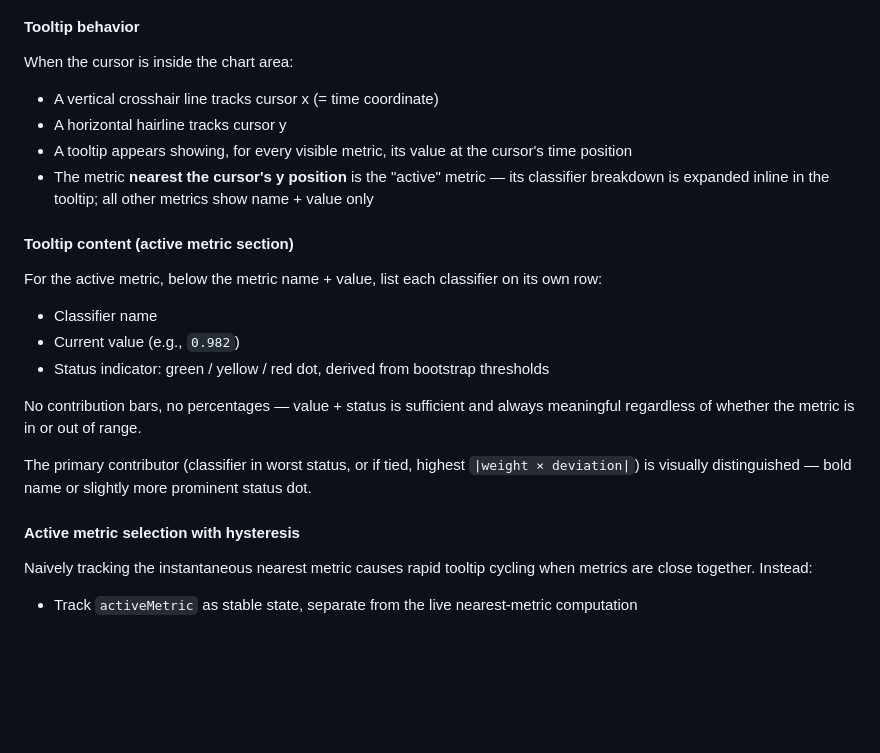
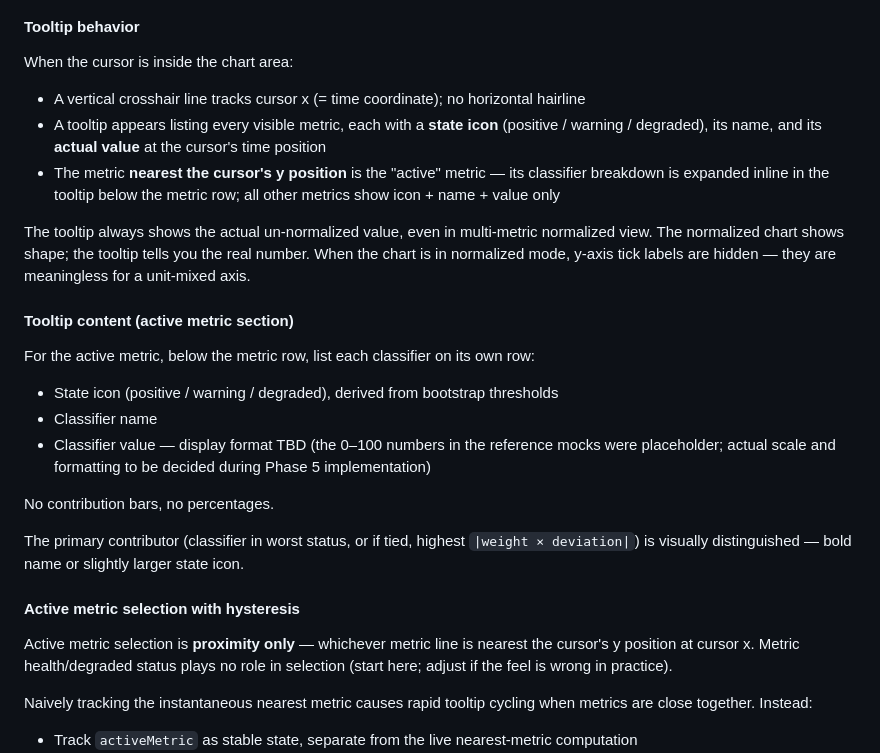
Before and after one commit to tsheiner/monitoring-app, a Markdown page: docs/factor-decomposition-plan.md, the part around the change. GitHub-like rendering; blank space fills up the shorter version.

Commit message:
refine Phase 5 from mock review: drop hairline, state icons, actual values, normalized y-axis, proximity-only active

```diff
--- a/docs/factor-decomposition-plan.md
+++ b/docs/factor-decomposition-plan.md
@@ -308,23 +308,26 @@ Note: Classifier baselines are *computed* in Phase 1 (as part of the bootstrap).
 #### Tooltip behavior
 
 When the cursor is inside the chart area:
-- A vertical crosshair line tracks cursor x (= time coordinate)
-- A horizontal hairline tracks cursor y
-- A tooltip appears showing, for every visible metric, its value at the cursor's time position
-- The metric **nearest the cursor's y position** is the "active" metric — its classifier breakdown is expanded inline in the tooltip; all other metrics show name + value only
+- A vertical crosshair line tracks cursor x (= time coordinate); no horizontal hairline
+- A tooltip appears listing every visible metric, each with a **state icon** (positive / warning / degraded), its name, and its **actual value** at the cursor's time position
+- The metric **nearest the cursor's y position** is the "active" metric — its classifier breakdown is expanded inline in the tooltip below the metric row; all other metrics show icon + name + value only
+
+The tooltip always shows the actual un-normalized value, even in multi-metric normalized view. The normalized chart shows shape; the tooltip tells you the real number. When the chart is in normalized mode, y-axis tick labels are hidden — they are meaningless for a unit-mixed axis.
 
 #### Tooltip content (active metric section)
 
-For the active metric, below the metric name + value, list each classifier on its own row:
+For the active metric, below the metric row, list each classifier on its own row:
+- State icon (positive / warning / degraded), derived from bootstrap thresholds
 - Classifier name
-- Current value (e.g., `0.982`)
-- Status indicator: green / yellow / red dot, derived from bootstrap thresholds
+- Classifier value — display format TBD (the 0–100 numbers in the reference mocks were placeholder; actual scale and formatting to be decided during Phase 5 implementation)
 
-No contribution bars, no percentages — value + status is sufficient and always meaningful regardless of whether the metric is in or out of range.
+No contribution bars, no percentages.
 
-The primary contributor (classifier in worst status, or if tied, highest `|weight × deviation|`) is visually distinguished — bold name or slightly more prominent status dot.
+The primary contributor (classifier in worst status, or if tied, highest `|weight × deviation|`) is visually distinguished — bold name or slightly larger state icon.
 
 #### Active metric selection with hysteresis
+
+Active metric selection is **proximity only** — whichever metric line is nearest the cursor's y position at cursor x. Metric health/degraded status plays no role in selection (start here; adjust if the feel is wrong in practice).
 
 Naively tracking the instantaneous nearest metric causes rapid tooltip cycling when metrics are close together. Instead:
 
```
